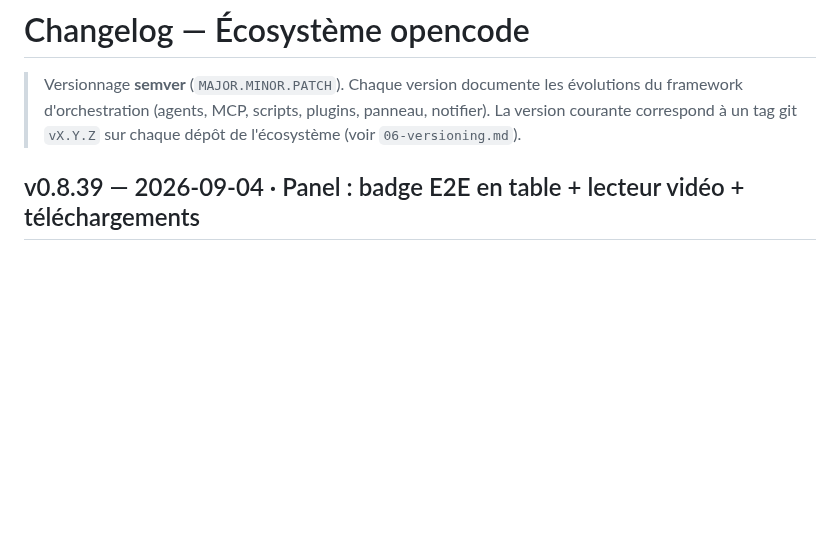
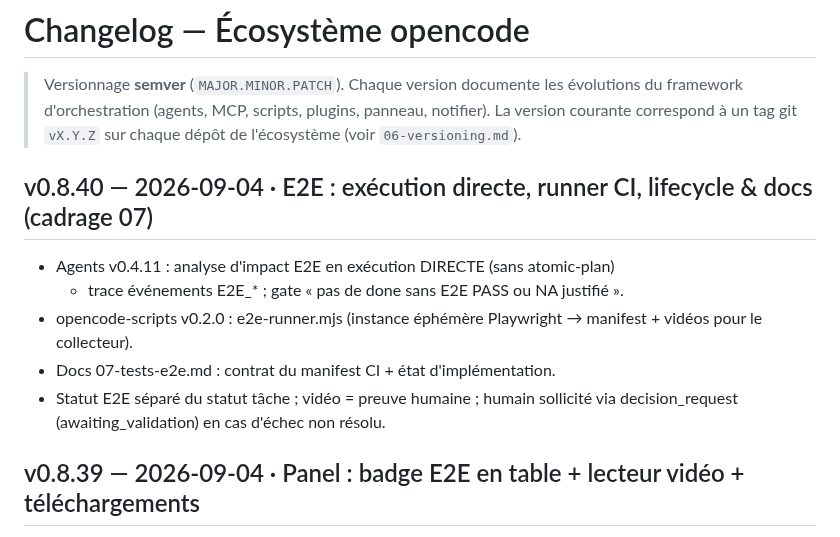
Before and after one commit to RINOHeinrich1/opencode-observability, a Markdown page: public/docs/CHANGELOG.md, the part around the change. Drawn GitHub-style; blank space fills up the shorter version.

```diff
--- a/public/docs/CHANGELOG.md
+++ b/public/docs/CHANGELOG.md
@@ -4,6 +4,16 @@
 > évolutions du framework d'orchestration (agents, MCP, scripts, plugins,
 > panneau, notifier). La version courante correspond à un tag git `vX.Y.Z` sur
 > chaque dépôt de l'écosystème (voir `06-versioning.md`).
+
+## v0.8.40 — 2026-09-04 · E2E : exécution directe, runner CI, lifecycle & docs (cadrage 07)
+
+- Agents v0.4.11 : analyse d'impact E2E en exécution DIRECTE (sans atomic-plan)
+  + trace événements E2E_* ; gate « pas de done sans E2E PASS ou NA justifié ».
+- opencode-scripts v0.2.0 : e2e-runner.mjs (instance éphémère Playwright →
+  manifest + vidéos pour le collecteur).
+- Docs 07-tests-e2e.md : contrat du manifest CI + état d'implémentation.
+- Statut E2E séparé du statut tâche ; vidéo = preuve humaine ; humain sollicité
+  via decision_request (awaiting_validation) en cas d'échec non résolu.
 
 ## v0.8.39 — 2026-09-04 · Panel : badge E2E en table + lecteur vidéo + téléchargements
 
```
Also changed, not shown: public/docs/06-versioning.md (+5 -5 lines), public/docs/07-tests-e2e.md (+58 -0 lines).
